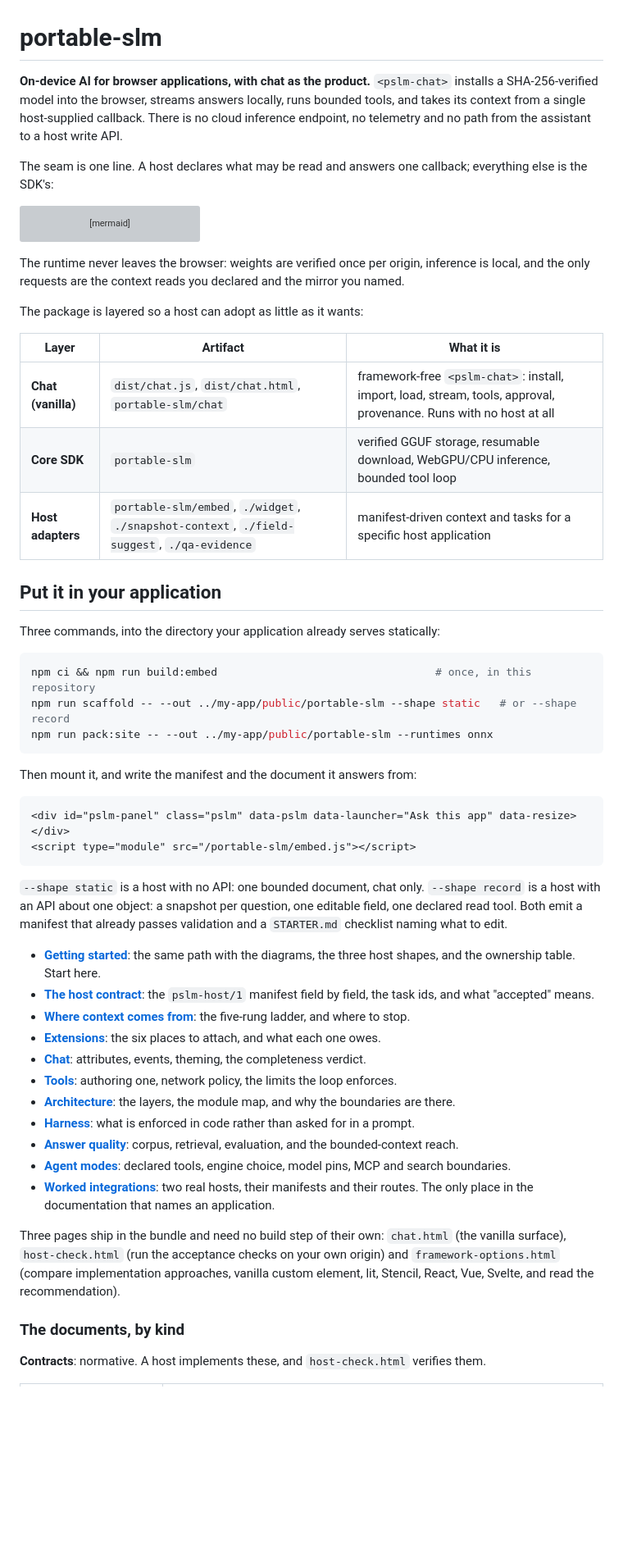
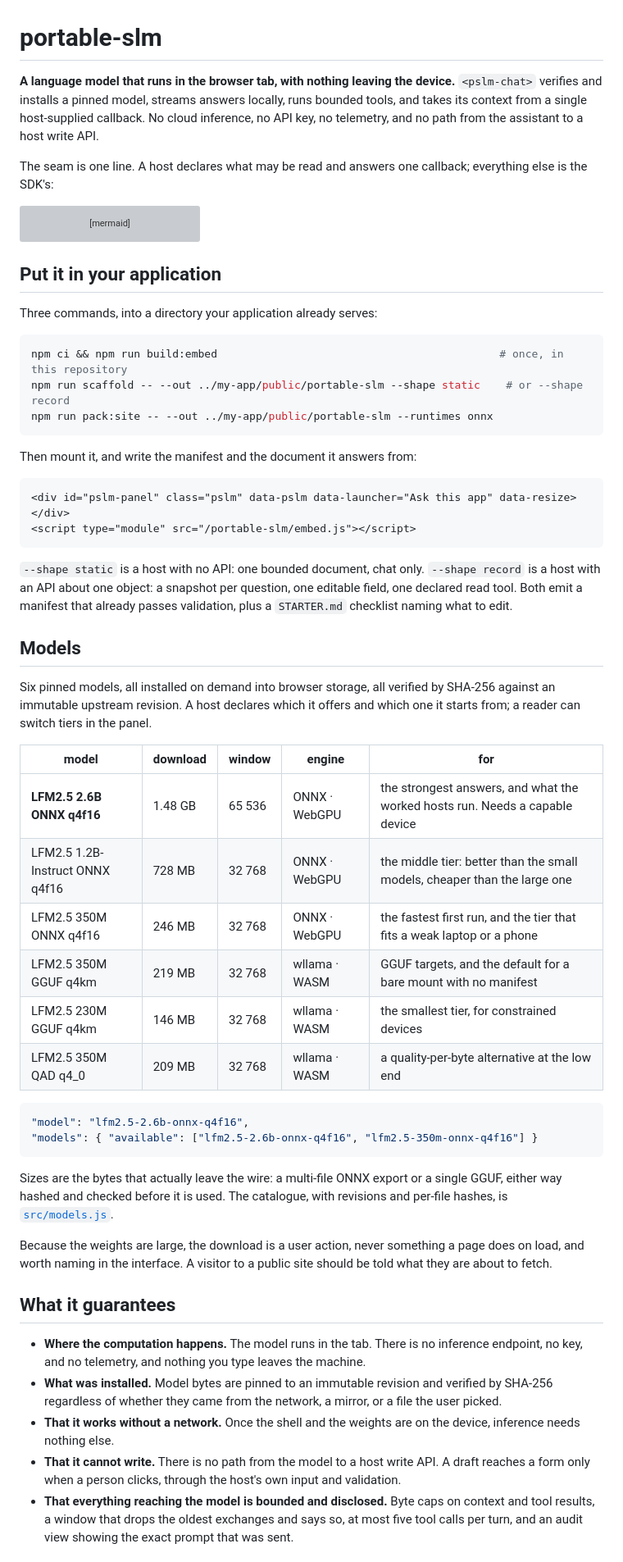
Before and after one commit to rafmacalaba/portable-slm, a Markdown page: README.md, the part around one of its changes. Shown at 82% size. GitHub-like rendering; blank space fills up the shorter version; grey boxes are pictures that could not be loaded.

````diff
--- a/README.md
+++ b/README.md
@@ -1,12 +1,11 @@
 # portable-slm
 
-**On-device AI for browser applications, with chat as the product.** `<pslm-chat>` installs a
-SHA-256-verified model into the browser, streams answers locally, runs bounded tools, and takes its
-context from a single host-supplied callback. There is no cloud inference endpoint, no telemetry and
-no path from the assistant to a host write API.
+**A language model that runs in the browser tab, with nothing leaving the device.** `<pslm-chat>` verifies
+and installs a pinned model, streams answers locally, runs bounded tools, and takes its context from a single
+host-supplied callback. No cloud inference, no API key, no telemetry, and no path from the assistant to a
+host write API.
 
-The seam is one line. A host declares what may be read and answers one callback; everything else is the
-SDK's:
+The seam is one line. A host declares what may be read and answers one callback; everything else is the SDK's:
 
 ```mermaid
 flowchart TB
@@ -30,24 +29,13 @@ flowchart TB
   H -.->|"no write path, ever"| host
 ```
 
-The runtime never leaves the browser: weights are verified once per origin, inference is local, and the only
-requests are the context reads you declared and the mirror you named.
-
-The package is layered so a host can adopt as little as it wants:
-
-| Layer | Artifact | What it is |
-|---|---|---|
-| **Chat (vanilla)** | `dist/chat.js`, `dist/chat.html`, `portable-slm/chat` | framework-free `<pslm-chat>`: install, import, load, stream, tools, approval, provenance. Runs with no host at all |
-| **Core SDK** | `portable-slm` | verified GGUF storage, resumable download, WebGPU/CPU inference, bounded tool loop |
-| **Host adapters** | `portable-slm/embed`, `./widget`, `./snapshot-context`, `./field-suggest`, `./qa-evidence` | manifest-driven context and tasks for a specific host application |
-
 ## Put it in your application
 
-Three commands, into the directory your application already serves statically:
+Three commands, into a directory your application already serves:
 
 ```sh
-npm ci && npm run build:embed                                  # once, in this repository
-npm run scaffold -- --out ../my-app/public/portable-slm --shape static   # or --shape record
+npm ci && npm run build:embed                                            # once, in this repository
+npm run scaffold -- --out ../my-app/public/portable-slm --shape static    # or --shape record
 npm run pack:site -- --out ../my-app/public/portable-slm --runtimes onnx
 ```
 
@@ -60,27 +48,46 @@ Then mount it, and write the manifest and the document it answers from:
 
 `--shape static` is a host with no API: one bounded document, chat only. `--shape record` is a host with an
 API about one object: a snapshot per question, one editable field, one declared read tool. Both emit a
-manifest that already passes validation and a `STARTER.md` checklist naming what to edit.
+manifest that already passes validation, plus a `STARTER.md` checklist naming what to edit.
 
-- **[Getting started](docs/GETTING_STARTED.md)**: the same path with the diagrams, the three host shapes,
-  and the ownership table. Start here.
-- **[The host contract](docs/HOST_CONTRACT.md)**: the `pslm-host/1` manifest field by field, the task ids,
-  and what "accepted" means.
-- **[Where context comes from](docs/CONTEXT_PROVIDERS.md)**: the five-rung ladder, and where to stop.
-- **[Extensions](docs/ADDONS.md)**: the six places to attach, and what each one owes.
-- **[Chat](docs/CHAT.md)**: attributes, events, theming, the completeness verdict.
-- **[Tools](docs/TOOLS.md)**: authoring one, network policy, the limits the loop enforces.
-- **[Architecture](docs/ARCHITECTURE.md)**: the layers, the module map, and why the boundaries are there.
-- **[Harness](docs/HARNESS.md)**: what is enforced in code rather than asked for in a prompt.
-- **[Answer quality](docs/ANSWER_QUALITY.md)**: corpus, retrieval, evaluation, and the bounded-context reach.
-- **[Agent modes](docs/AGENT.md)**: declared tools, engine choice, model pins, MCP and search boundaries.
-- **[Worked integrations](examples/README.md)**: two real hosts, their manifests and their routes. The only
-  place in the documentation that names an application.
+## Models
 
-Three pages ship in the bundle and need no build step of their own: `chat.html` (the vanilla
-surface), `host-check.html` (run the acceptance checks on your own origin) and
-`framework-options.html` (compare implementation approaches, vanilla custom element, lit, Stencil,
-React, Vue, Svelte, and read the recommendation).
-### The documents, by kind
+Six pinned models, all installed on demand into browser storage, all verified by SHA-256 against an immutable
+upstream revision. A host declares which it offers and which one it starts from; a reader can switch tiers in
+the panel.
 
-**Contracts**: normative. A host implements these, and `host-check.html` verifies them.
+| model | download | window | engine | for |
+|---|---|---|---|---|
+| **LFM2.5 2.6B ONNX q4f16** | 1.48 GB | 65 536 | ONNX · WebGPU | the strongest answers, and what the worked hosts run. Needs a capable device |
+| LFM2.5 1.2B-Instruct ONNX q4f16 | 728 MB | 32 768 | ONNX · WebGPU | the middle tier: better than the small models, cheaper than the large one |
+| LFM2.5 350M ONNX q4f16 | 246 MB | 32 768 | ONNX · WebGPU | the fastest first run, and the tier that fits a weak laptop or a phone |
+| LFM2.5 350M GGUF q4km | 219 MB | 32 768 | wllama · WASM | GGUF targets, and the default for a bare mount with no manifest |
+| LFM2.5 230M GGUF q4km | 146 MB | 32 768 | wllama · WASM | the smallest tier, for constrained devices |
+| LFM2.5 350M QAD q4_0 | 209 MB | 32 768 | wllama · WASM | a quality-per-byte alternative at the low end |
+
+```json
+"model": "lfm2.5-2.6b-onnx-q4f16",
+"models": { "available": ["lfm2.5-2.6b-onnx-q4f16", "lfm2.5-350m-onnx-q4f16"] }
+```
+
+Sizes are the bytes that actually leave the wire: a multi-file ONNX export or a single GGUF, either way hashed
+and checked before it is used. The catalogue, with revisions and per-file hashes, is
+[`src/models.js`](src/models.js).
+
+Because the weights are large, the download is a user action, never something a page does on load, and worth
+naming in the interface. A visitor to a public site should be told what they are about to fetch.
+
+## What it guarantees
+
+- **Where the computation happens.** The model runs in the tab. There is no inference endpoint, no key, and no
+  telemetry, and nothing you type leaves the machine.
+- **What was installed.** Model bytes are pinned to an immutable revision and verified by SHA-256 regardless of
+  whether they came from the network, a mirror, or a file the user picked.
+- **That it works without a network.** Once the shell and the weights are on the device, inference needs
+  nothing else.
+- **That it cannot write.** There is no path from the model to a host write API. A draft reaches a form only
+  when a person clicks, through the host's own input and validation.
+- **That everything reaching the model is bounded and disclosed.** Byte caps on context and tool results, a
+  window that drops the oldest exchanges and says so, at most five tool calls per turn, and an audit view
+  showing the exact prompt that was sent.
+
````
Also changed, not shown: other parts of README.md (+134 -198 lines), docs/GETTING_STARTED.md (+1 -1 lines).
